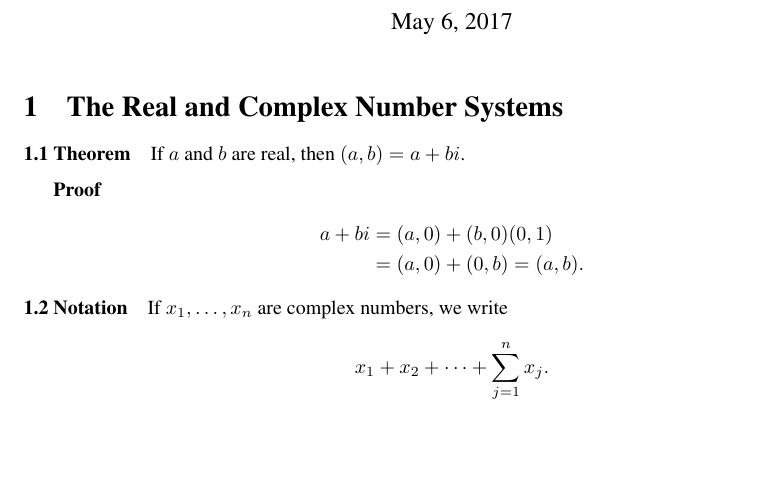
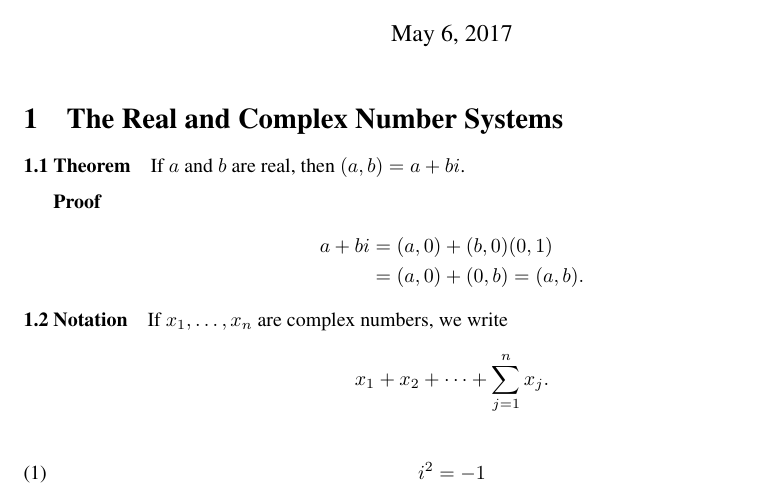
Before and after one commit to rwbogl/rudin, a LaTeX document (test.tex, which reads rudin.cls): part of the page, cut so that both start at the same text, the shorter picture padded with empty space. Compiled offline with pdfLaTeX.

Commit message:
Add leqno fix and a quick test

```diff
--- a/rudin.cls
+++ b/rudin.cls
@@ -2,13 +2,14 @@
 \ProvidesClass{rudin}[2017/05/06 Emulate Principles of Mathematical Analysis
 typesetting]
 
-\LoadClass[leqno]{article}
+\LoadClass{article}
 
 \RequirePackage{geometry}
 \RequirePackage{changepage}
 \RequirePackage{times}
 \RequirePackage{amssymb}
 \RequirePackage{amsthm}
+\RequirePackage[leqno]{amsmath}
 
 \renewenvironment{proof}{%
 \begin{adjustwidth}{\parindent}{\parindent}
--- a/test.tex
+++ b/test.tex
@@ -30,4 +30,8 @@
     \]
 \end{notate}
 
+\begin{equation}
+    i^2 = -1
+\end{equation}
+
 \end{document}
```
